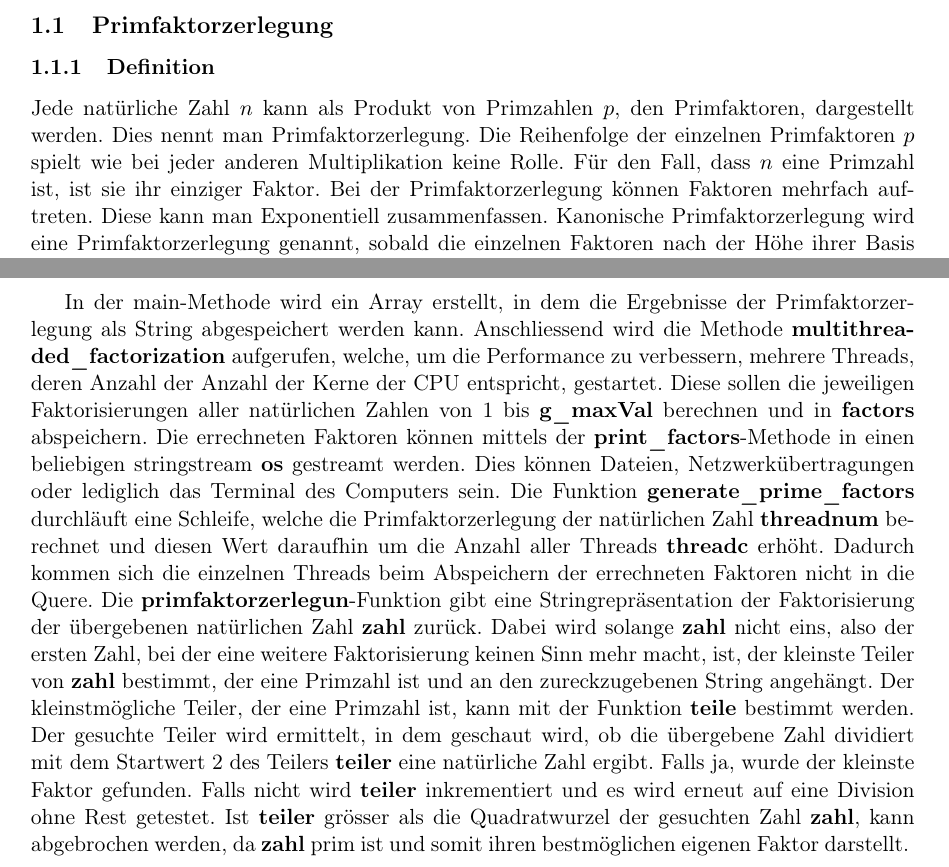
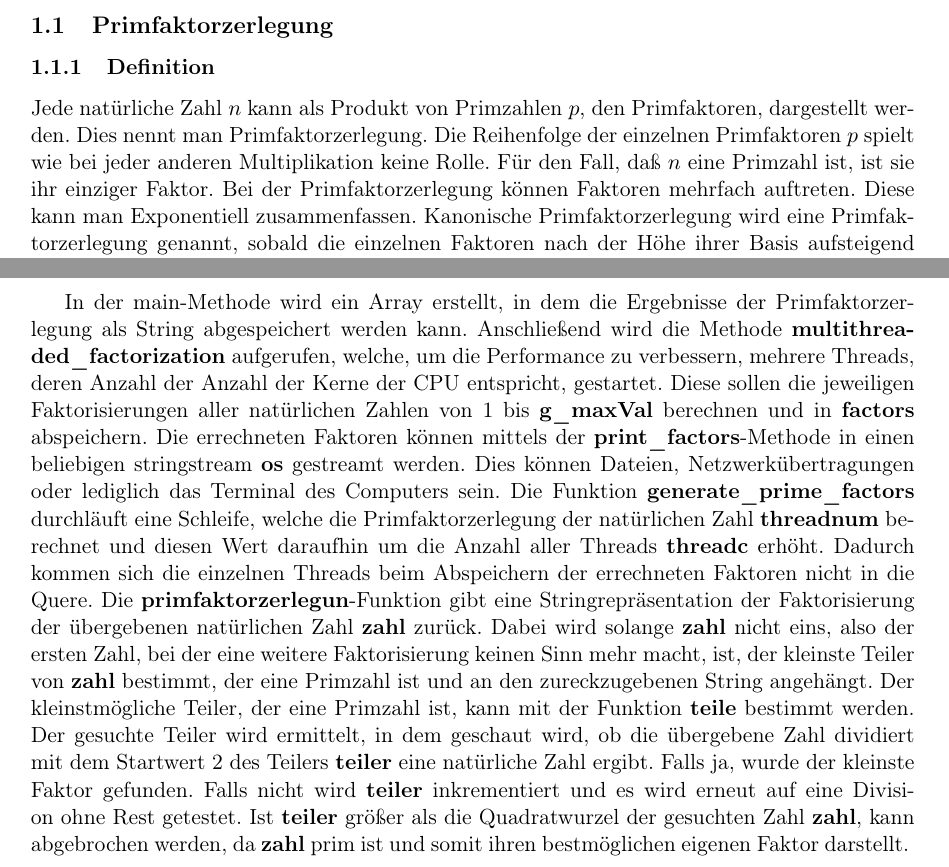
Before and after one commit to browlaw/Primzahlen, a LaTeX document (Hauptdokument.tex, which reads Primfaktorzerlegung.tex): two parts of pages 4 and 7 of 16, joined at a grey line, cut so that both start at the same text. Compiled offline with pdfLaTeX.

Commit message:
ß in Primfaktorzerlegung gefixt

```diff
--- a/Primfaktorzerlegung.tex
+++ b/Primfaktorzerlegung.tex
@@ -1,5 +1,5 @@
 \subsubsection{Definition}
-Jede natürliche Zahl $n$ kann als Produkt von Primzahlen $p$, den Primfaktoren, dargestellt werden. Dies nennt man Primfaktorzerlegung. Die Reihenfolge der einzelnen Primfaktoren $p$ spielt wie bei jeder anderen Multiplikation keine Rolle. Für den Fall, dass $n$ eine Primzahl ist, ist sie ihr einziger Faktor. Bei der Primfaktorzerlegung können Faktoren mehrfach auftreten. Diese kann man Exponentiell zusammenfassen. Kanonische Primfaktorzerlegung wird eine Primfaktorzerlegung genannt, sobald die einzelnen Faktoren nach der Höhe ihrer Basis aufsteigend geordnet sind ($p_k < p_{k+1}$).
+Jede natürliche Zahl $n$ kann als Produkt von Primzahlen $p$, den Primfaktoren, dargestellt werden. Dies nennt man Primfaktorzerlegung. Die Reihenfolge der einzelnen Primfaktoren $p$ spielt wie bei jeder anderen Multiplikation keine Rolle. Für den Fall, daß $n$ eine Primzahl ist, ist sie ihr einziger Faktor. Bei der Primfaktorzerlegung können Faktoren mehrfach auftreten. Diese kann man Exponentiell zusammenfassen. Kanonische Primfaktorzerlegung wird eine Primfaktorzerlegung genannt, sobald die einzelnen Faktoren nach der Höhe ihrer Basis aufsteigend geordnet sind ($p_k < p_{k+1}$).
 \subsubsection{Beispiele}
 %*Beispiele für Primfaktorzerlegung*
 $14 = 2 * 7$\newline
@@ -121,4 +121,4 @@ int main(  )
 }
 \end{lstlisting}
 \newpage
-In der main-Methode wird ein Array erstellt, in dem die Ergebnisse der Primfaktorzerlegung als String abgespeichert werden kann. Anschliessend wird die Methode \textbf{multithreaded\_factorization} aufgerufen, welche, um die Performance zu verbessern, mehrere Threads, deren Anzahl der Anzahl der Kerne der CPU entspricht, gestartet. Diese sollen die jeweiligen Faktorisierungen aller natürlichen Zahlen von 1 bis \textbf{g\_maxVal} berechnen und in \textbf{factors} abspeichern. Die errechneten Faktoren können mittels der \textbf{print\_factors}-Methode in einen beliebigen stringstream \textbf{os} gestreamt werden. Dies können Dateien, Netzwerkübertragungen oder lediglich das Terminal des Computers sein. Die Funktion \textbf{generate\_prime\_factors} durchläuft eine Schleife, welche die Primfaktorzerlegung der natürlichen Zahl \textbf{threadnum} berechnet und diesen Wert daraufhin um die Anzahl aller Threads \textbf{threadc} erhöht. Dadurch kommen sich die einzelnen Threads beim Abspeichern der errechneten Faktoren nicht in die Quere. Die \textbf{primfaktorzerlegun}-Funktion gibt eine Stringrepräsentation der Faktorisierung der übergebenen natürlichen Zahl \textbf{zahl} zurück. Dabei wird solange \textbf{zahl} nicht eins, also der ersten Zahl, bei der eine weitere Faktorisierung keinen Sinn mehr macht, ist, der kleinste Teiler von \textbf{zahl} bestimmt, der eine Primzahl ist und an den zureckzugebenen String angehängt. Der kleinstmögliche Teiler, der eine Primzahl ist, kann mit der Funktion \textbf{teile} bestimmt werden. Der gesuchte Teiler wird ermittelt, in dem geschaut wird, ob die übergebene Zahl dividiert mit dem Startwert 2 des Teilers \textbf{teiler} eine natürliche Zahl ergibt. Falls ja, wurde der kleinste Faktor gefunden. Falls nicht wird \textbf{teiler} inkrementiert und es wird erneut auf eine Division ohne Rest getestet. Ist \textbf{teiler} grösser als die Quadratwurzel der gesuchten Zahl \textbf{zahl}, kann abgebrochen werden, da \textbf{zahl} prim ist und somit ihren bestmöglichen eigenen Faktor darstellt.
+In der main-Methode wird ein Array erstellt, in dem die Ergebnisse der Primfaktorzerlegung als String abgespeichert werden kann. Anschließend wird die Methode \textbf{multithreaded\_factorization} aufgerufen, welche, um die Performance zu verbessern, mehrere Threads, deren Anzahl der Anzahl der Kerne der CPU entspricht, gestartet. Diese sollen die jeweiligen Faktorisierungen aller natürlichen Zahlen von 1 bis \textbf{g\_maxVal} berechnen und in \textbf{factors} abspeichern. Die errechneten Faktoren können mittels der \textbf{print\_factors}-Methode in einen beliebigen stringstream \textbf{os} gestreamt werden. Dies können Dateien, Netzwerkübertragungen oder lediglich das Terminal des Computers sein. Die Funktion \textbf{generate\_prime\_factors} durchläuft eine Schleife, welche die Primfaktorzerlegung der natürlichen Zahl \textbf{threadnum} berechnet und diesen Wert daraufhin um die Anzahl aller Threads \textbf{threadc} erhöht. Dadurch kommen sich die einzelnen Threads beim Abspeichern der errechneten Faktoren nicht in die Quere. Die \textbf{primfaktorzerlegun}-Funktion gibt eine Stringrepräsentation der Faktorisierung der übergebenen natürlichen Zahl \textbf{zahl} zurück. Dabei wird solange \textbf{zahl} nicht eins, also der ersten Zahl, bei der eine weitere Faktorisierung keinen Sinn mehr macht, ist, der kleinste Teiler von \textbf{zahl} bestimmt, der eine Primzahl ist und an den zureckzugebenen String angehängt. Der kleinstmögliche Teiler, der eine Primzahl ist, kann mit der Funktion \textbf{teile} bestimmt werden. Der gesuchte Teiler wird ermittelt, in dem geschaut wird, ob die übergebene Zahl dividiert mit dem Startwert 2 des Teilers \textbf{teiler} eine natürliche Zahl ergibt. Falls ja, wurde der kleinste Faktor gefunden. Falls nicht wird \textbf{teiler} inkrementiert und es wird erneut auf eine Division ohne Rest getestet. Ist \textbf{teiler} größer als die Quadratwurzel der gesuchten Zahl \textbf{zahl}, kann abgebrochen werden, da \textbf{zahl} prim ist und somit ihren bestmöglichen eigenen Faktor darstellt.
```
